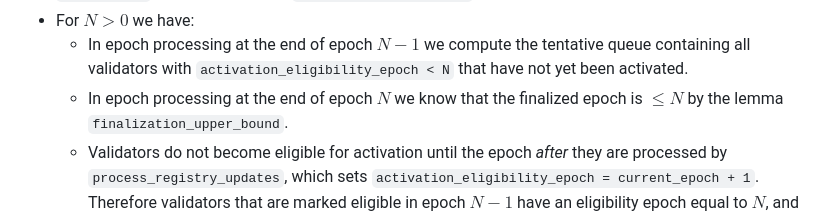
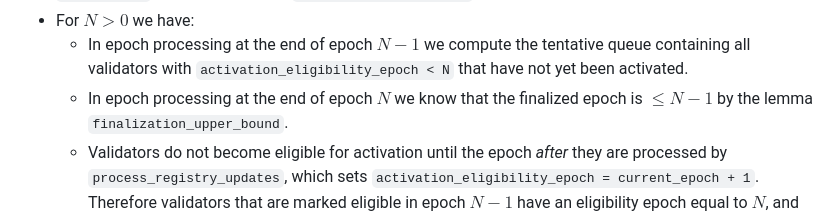
Before and after one commit to crypto523/verified-consensus, a Markdown page: docs/description_and_informal_proof.md, the part around the change. Rendered like a GitHub page.

Commit message:
Fix typo in finalization bound

```diff
--- a/docs/description_and_informal_proof.md
+++ b/docs/description_and_informal_proof.md
@@ -335,7 +335,7 @@ the queue computed by `get_validators_eligible_for_activation`.
 - For $N > 0$ we have:
     - In epoch processing at the end of epoch $N - 1$ we compute the tentative queue containing
       all validators with `activation_eligibility_epoch < N` that have not yet been activated.
-    - In epoch processing at the end of epoch $N$ we know that the finalized epoch is $\leq N$
+    - In epoch processing at the end of epoch $N$ we know that the finalized epoch is $\leq N - 1$
       by the lemma `finalization_upper_bound`.
     - Validators do not become eligible for activation until the epoch *after* they are processed
       by `process_registry_updates`, which sets `activation_eligibility_epoch = current_epoch + 1`.
```
